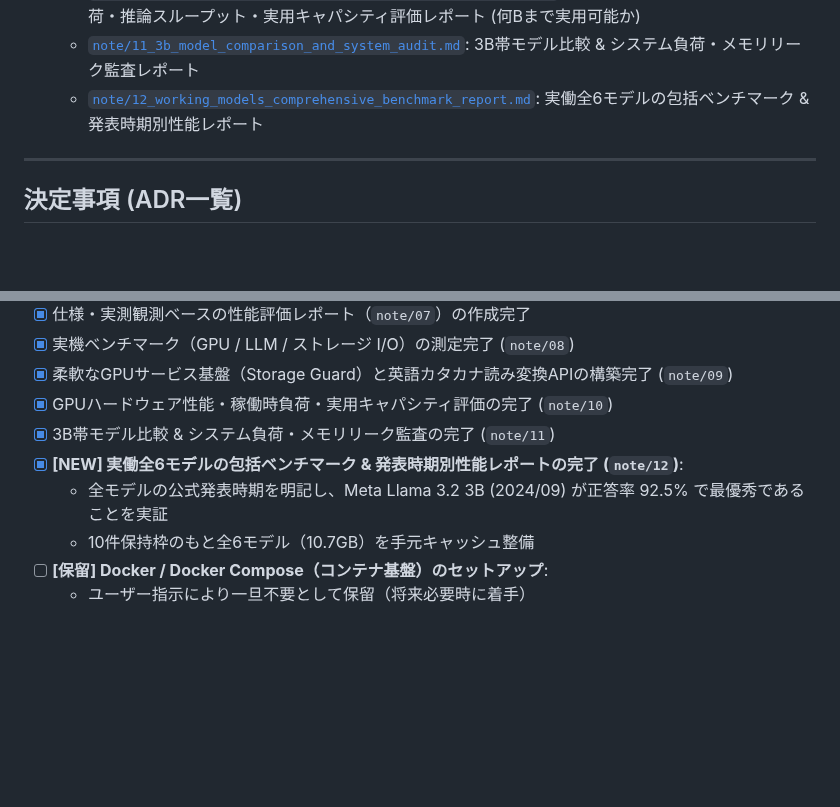
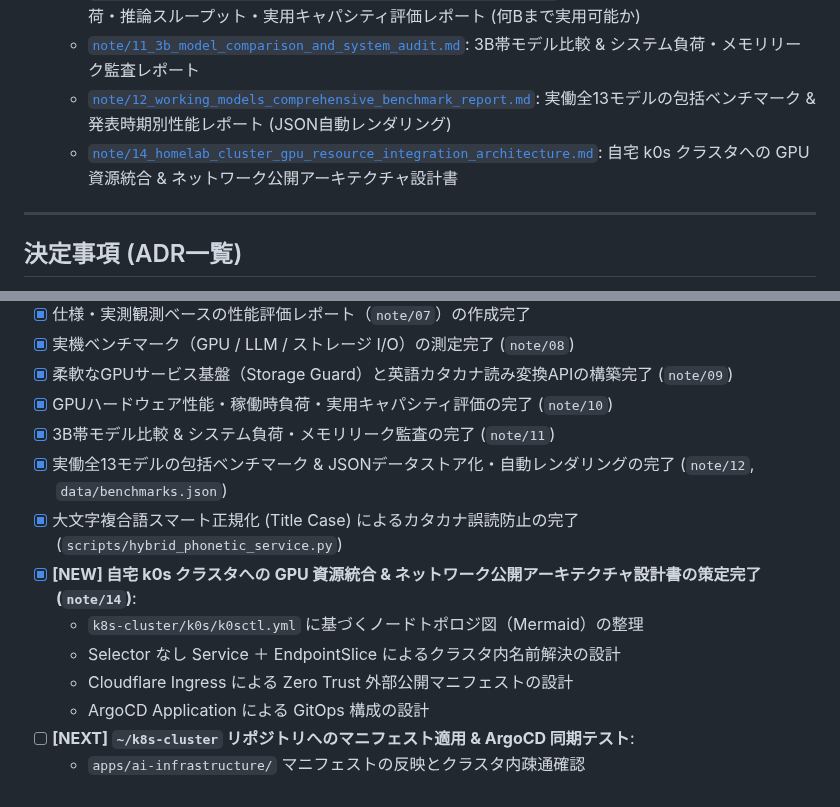
Before and after one commit to AobaIwaki123/ai-workspace, a Markdown page: wsl-server/discussion.md, 2 parts joined by grey strips. Rendered like a GitHub page; blank space fills up the shorter version.

Commit message:
docs(wsl-server): 自宅k0sクラスタへのGPU資源統合&ネットワーク公開アーキテクチャ設計書(note/14)の作成

```diff
--- a/wsl-server/discussion.md
+++ b/wsl-server/discussion.md
@@ -76,7 +76,8 @@ flowchart TD
   - [`note/09_gpu_phonetic_service_and_flexible_architecture.md`](note/09_gpu_phonetic_service_and_flexible_architecture.md): 柔軟なGPUサービス基盤（Storage Guard）& 英語カタカナ読み変換API仕様
   - [`note/10_gpu_hardware_performance_and_capacity_evaluation.md`](note/10_gpu_hardware_performance_and_capacity_evaluation.md): GPUハードウェア性能・稼働時負荷・推論スループット・実用キャパシティ評価レポート (何Bまで実用可能か)
   - [`note/11_3b_model_comparison_and_system_audit.md`](note/11_3b_model_comparison_and_system_audit.md): 3B帯モデル比較 & システム負荷・メモリリーク監査レポート
-  - [`note/12_working_models_comprehensive_benchmark_report.md`](note/12_working_models_comprehensive_benchmark_report.md): 実働全6モデルの包括ベンチマーク & 発表時期別性能レポート
+  - [`note/12_working_models_comprehensive_benchmark_report.md`](note/12_working_models_comprehensive_benchmark_report.md): 実働全13モデルの包括ベンチマーク & 発表時期別性能レポート (JSON自動レンダリング)
+  - [`note/14_homelab_cluster_gpu_resource_integration_architecture.md`](note/14_homelab_cluster_gpu_resource_integration_architecture.md): 自宅 k0s クラスタへの GPU 資源統合 & ネットワーク公開アーキテクチャ設計書
 
 ---
 
@@ -103,8 +104,12 @@ flowchart TD
 - [x] 柔軟なGPUサービス基盤（Storage Guard）と英語カタカナ読み変換APIの構築完了 (`note/09`)
 - [x] GPUハードウェア性能・稼働時負荷・実用キャパシティ評価の完了 (`note/10`)
 - [x] 3B帯モデル比較 & システム負荷・メモリリーク監査の完了 (`note/11`)
-- [x] **[NEW] 実働全6モデルの包括ベンチマーク & 発表時期別性能レポートの完了 (`note/12`)**:
-  - 全モデルの公式発表時期を明記し、Meta Llama 3.2 3B (2024/09) が正答率 92.5% で最優秀であることを実証
-  - 10件保持枠のもと全6モデル（10.7GB）を手元キャッシュ整備
-- [ ] **[保留] Docker / Docker Compose（コンテナ基盤）のセットアップ**:
-  - ユーザー指示により一旦不要として保留（将来必要時に着手）
+- [x] 実働全13モデルの包括ベンチマーク & JSONデータストア化・自動レンダリングの完了 (`note/12`, `data/benchmarks.json`)
+- [x] 大文字複合語スマート正規化 (Title Case) によるカタカナ誤読防止の完了 (`scripts/hybrid_phonetic_service.py`)
+- [x] **[NEW] 自宅 k0s クラスタへの GPU 資源統合 & ネットワーク公開アーキテクチャ設計書の策定完了 (`note/14`)**:
+  - `k8s-cluster/k0s/k0sctl.yml` に基づくノードトポロジ図（Mermaid）の整理
+  - Selector なし Service ＋ EndpointSlice によるクラスタ内名前解決の設計
+  - Cloudflare Ingress による Zero Trust 外部公開マニフェストの設計
+  - ArgoCD Application による GitOps 構成の設計
+- [ ] **[NEXT] `~/k8s-cluster` リポジトリへのマニフェスト適用 & ArgoCD 同期テスト**:
+  - `apps/ai-infrastructure/` マニフェストの反映とクラスタ内疎通確認
```
Also changed, not shown: wsl-server/note/14_homelab_cluster_gpu_resource_integration_architecture.md (added, +271 -0 lines).
